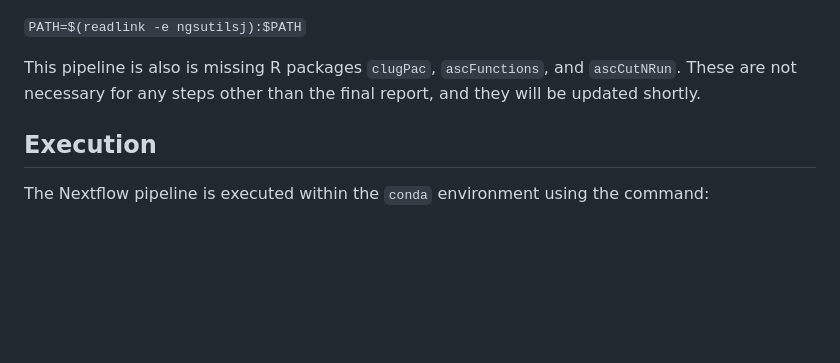
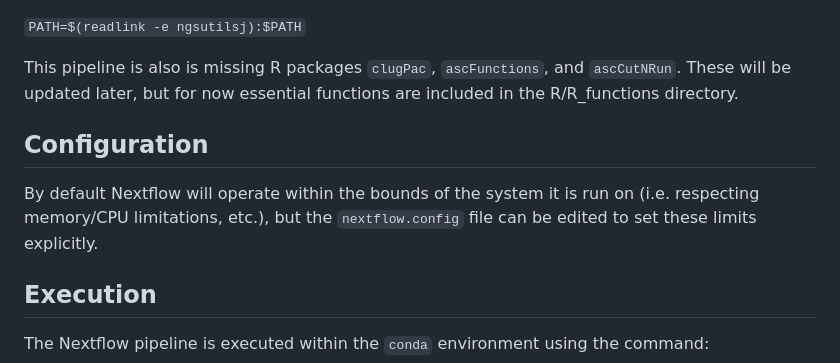
Before and after one commit to AndrewC160/nextflow_CutNRun, a Markdown page: README.md, the part around the change. Drawn GitHub-style; blank space fills up the shorter version.

```diff
--- a/README.md
+++ b/README.md
@@ -24,7 +24,11 @@ The environment can then be activated using:
 
 `PATH=$(readlink -e ngsutilsj):$PATH`
 
-This pipeline is also is missing R packages `clugPac`, `ascFunctions`, and `ascCutNRun`. These are not necessary for any steps other than the final report, and they will be updated shortly.
+This pipeline is also is missing R packages `clugPac`, `ascFunctions`, and `ascCutNRun`. These will be updated later, but for now essential functions are included in the R/R_functions directory.
+
+## Configuration
+
+By default Nextflow will operate within the bounds of the system it is run on (i.e. respecting memory/CPU limitations, etc.), but the `nextflow.config` file can be edited to set these limits explicitly.
 
 ## Execution
 
```
